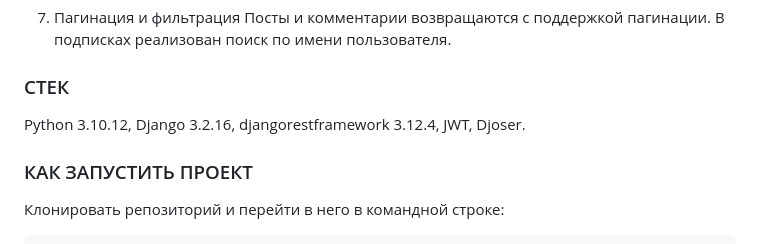
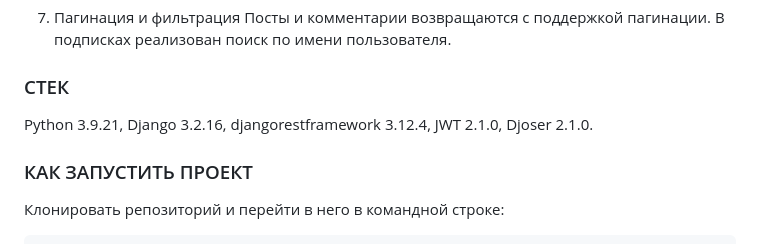
Before and after one commit to DmitryProtasevich/api_django_yatube, a Markdown page: README.md, the part around the change. Rendered like a GitHub page.

Commit message:
fix_mistakes1

```diff
--- a/README.md
+++ b/README.md
@@ -44,11 +44,11 @@ API предоставляет следующие ключевые функци
 
 
 ### СТЕК
-Python 3.10.12,
+Python 3.9.21,
 Django 3.2.16,
 djangorestframework 3.12.4,
-JWT,
-Djoser.
+JWT 2.1.0,
+Djoser 2.1.0.
 
 
 ### КАК ЗАПУСТИТЬ ПРОЕКТ
```
